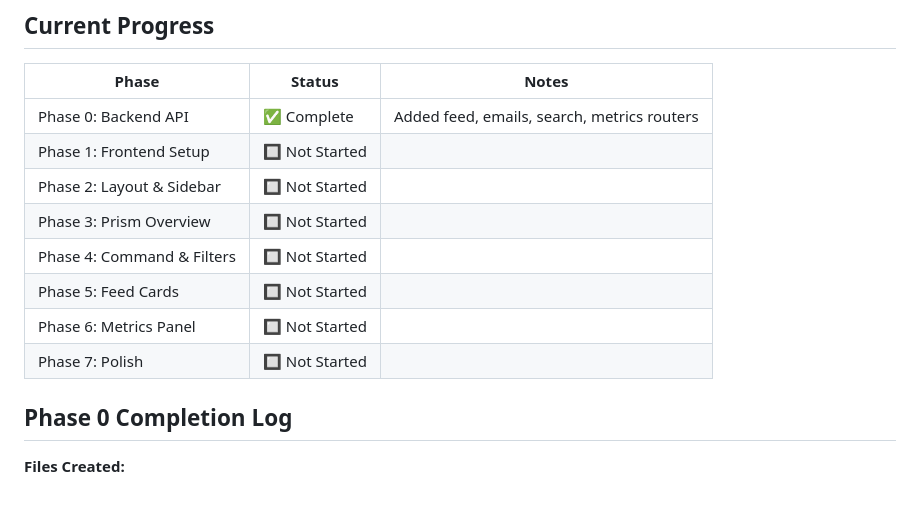
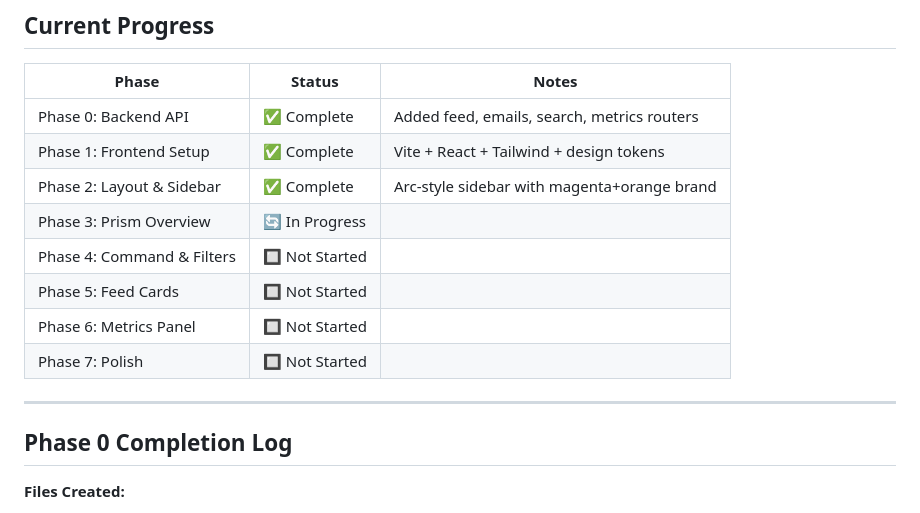
Before and after one commit to dishantghai/feedprism, a Markdown page: project_ops/05_implementation/implementation_plan.md, the part around the change printed below. Rendered like a GitHub page.

```diff
--- a/project_ops/05_implementation/implementation_plan.md
+++ b/project_ops/05_implementation/implementation_plan.md
@@ -472,13 +472,15 @@ open http://localhost:8000/docs
 | Phase | Status | Notes |
 |-------|--------|-------|
 | Phase 0: Backend API | ✅ Complete | Added feed, emails, search, metrics routers |
-| Phase 1: Frontend Setup | 🔲 Not Started | |
-| Phase 2: Layout & Sidebar | 🔲 Not Started | |
-| Phase 3: Prism Overview | 🔲 Not Started | |
+| Phase 1: Frontend Setup | ✅ Complete | Vite + React + Tailwind + design tokens |
+| Phase 2: Layout & Sidebar | ✅ Complete | Arc-style sidebar with magenta+orange brand |
+| Phase 3: Prism Overview | 🔄 In Progress | |
 | Phase 4: Command & Filters | 🔲 Not Started | |
 | Phase 5: Feed Cards | 🔲 Not Started | |
 | Phase 6: Metrics Panel | 🔲 Not Started | |
 | Phase 7: Polish | 🔲 Not Started | |
+
+---
 
 ## Phase 0 Completion Log
 
```
Also changed, not shown: other parts of project_ops/05_implementation/implementation_plan.md (+96 -30 lines).
